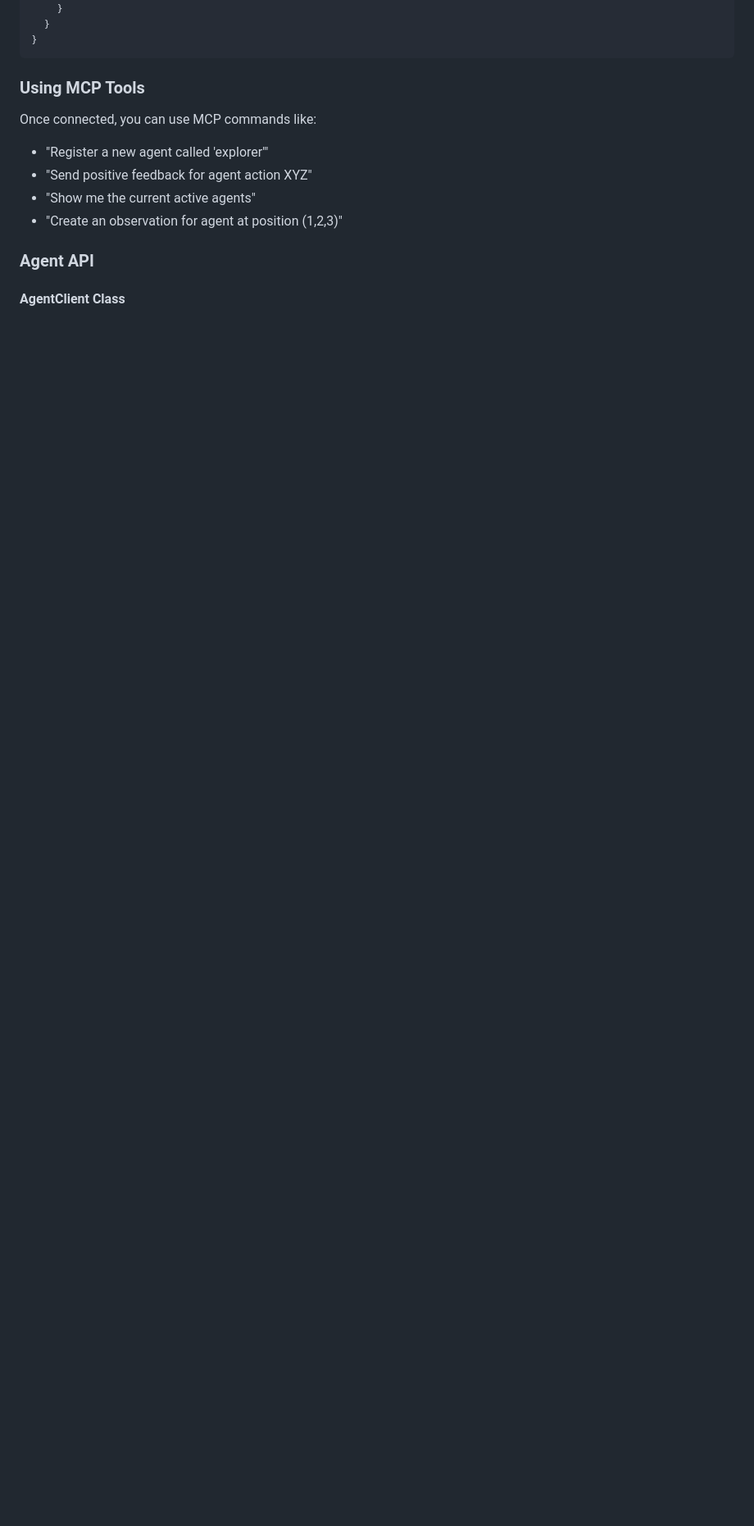
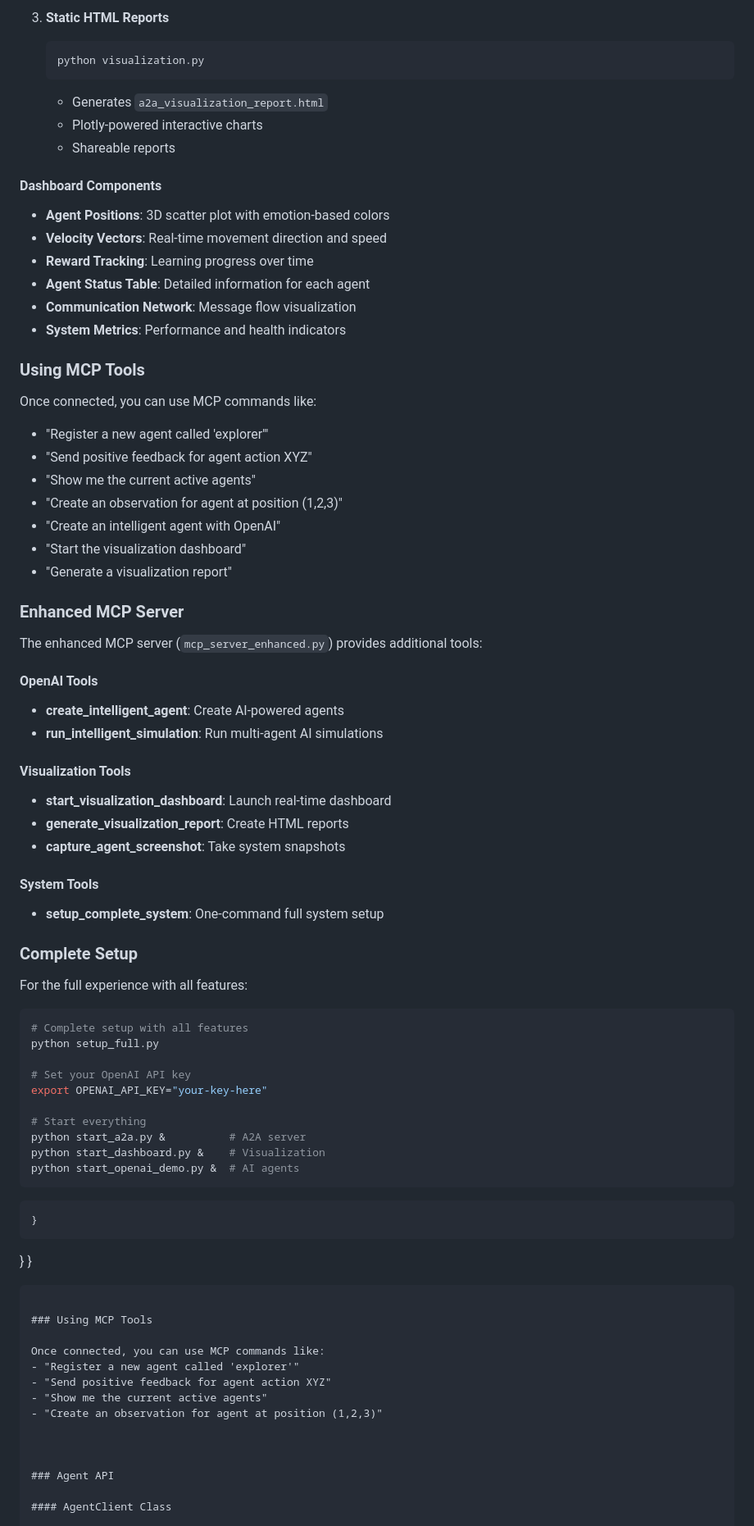
Before and after one commit to KunjShah95/RL-A2A, a Markdown page: readme.md, the part around the change printed below. Shown: that part at 82% size. Rendered like a GitHub page; blank space fills up the shorter version.

Commit message:
Add OpenAI and visualization features to main README"

````diff
--- a/readme.md
+++ b/readme.md
@@ -302,3 +376,66 @@ Add this to your MCP client configuration:
+3. **Static HTML Reports**
+   ```bash
+   python visualization.py
+   ```
+   - Generates `a2a_visualization_report.html`
+   - Plotly-powered interactive charts
+   - Shareable reports
+
+#### Dashboard Components
+
+- **Agent Positions**: 3D scatter plot with emotion-based colors
+- **Velocity Vectors**: Real-time movement direction and speed
+- **Reward Tracking**: Learning progress over time
+- **Agent Status Table**: Detailed information for each agent
+- **Communication Network**: Message flow visualization
+- **System Metrics**: Performance and health indicators
+
+
+### Using MCP Tools
+
+Once connected, you can use MCP commands like:
+- "Register a new agent called 'explorer'"
+- "Send positive feedback for agent action XYZ"
+- "Show me the current active agents"
+- "Create an observation for agent at position (1,2,3)"
+- "Create an intelligent agent with OpenAI"
+- "Start the visualization dashboard"
+- "Generate a visualization report"
+
+### Enhanced MCP Server
+
+The enhanced MCP server (`mcp_server_enhanced.py`) provides additional tools:
+
+#### OpenAI Tools
+- **create_intelligent_agent**: Create AI-powered agents
+- **run_intelligent_simulation**: Run multi-agent AI simulations
+
+#### Visualization Tools
+- **start_visualization_dashboard**: Launch real-time dashboard
+- **generate_visualization_report**: Create HTML reports
+- **capture_agent_screenshot**: Take system snapshots
+
+#### System Tools
+- **setup_complete_system**: One-command full system setup
+
+### Complete Setup
+
+For the full experience with all features:
+
+```bash
+# Complete setup with all features
+python setup_full.py
+
+# Set your OpenAI API key
+export OPENAI_API_KEY="your-key-here"
+
+# Start everything
+python start_a2a.py &          # A2A server
+python start_dashboard.py &    # Visualization
+python start_openai_demo.py &  # AI agents
+```
+
+
     }
   }
 }
````
Also changed, not shown: other parts of readme.md (+78 -4 lines).
